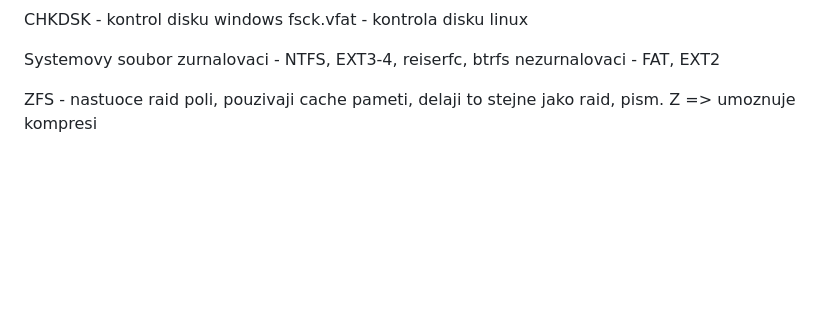
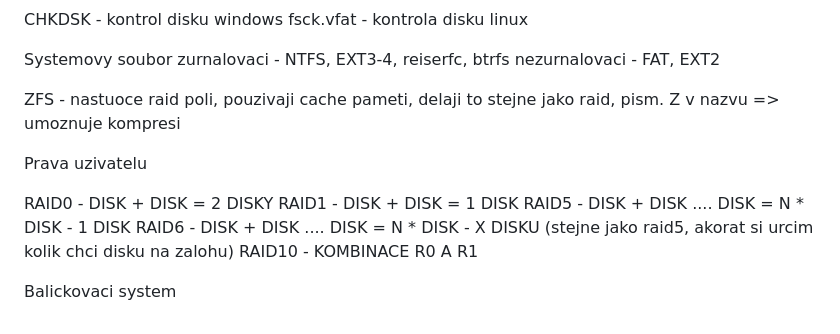
Before and after one commit to pidizman/OS_IT1_P2_cmd, a Markdown page: README.md, the part around the change. Rendered like a GitHub page; blank space fills up the shorter version.

```diff
--- a/README.md
+++ b/README.md
@@ -291,4 +291,14 @@ Systemovy soubor
 zurnalovaci - NTFS, EXT3-4, reiserfc, btrfs
 nezurnalovaci - FAT, EXT2
 
-ZFS - nastuoce raid poli, pouzivaji cache pameti, delaji to stejne jako raid, pism. Z => umoznuje kompresi
+ZFS - nastuoce raid poli, pouzivaji cache pameti, delaji to stejne jako raid, pism. Z v nazvu => umoznuje kompresi
+
+Prava uzivatelu
+
+RAID0 - DISK + DISK = 2 DISKY
+RAID1 - DISK + DISK = 1 DISK
+RAID5 - DISK + DISK .... DISK = N * DISK - 1 DISK
+RAID6 - DISK + DISK .... DISK = N * DISK - X DISKU (stejne jako raid5, akorat si urcim kolik chci disku na zalohu)
+RAID10 - KOMBINACE R0 A R1
+
+Balickovaci system
```
